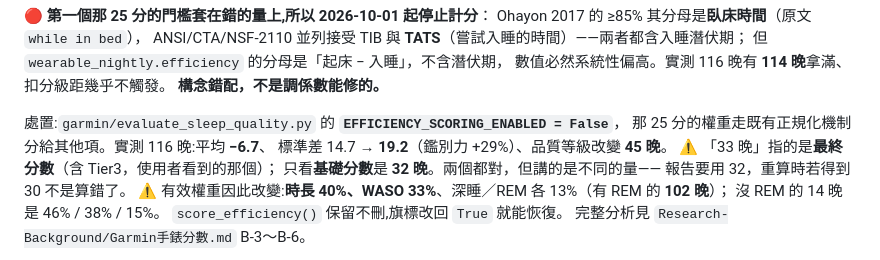
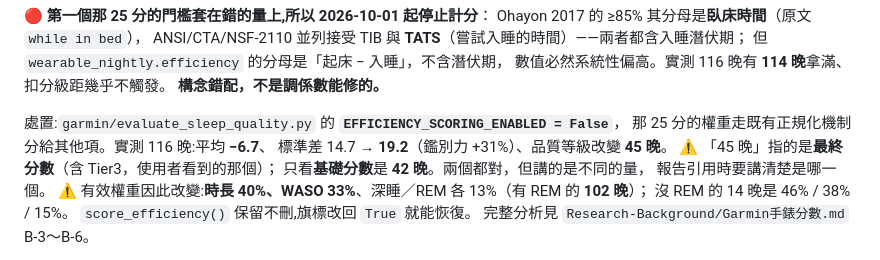
Before and after one commit to Nathan-0227/Sonnap-Project, a Markdown page: CLAUDE.md, the part around the change. Drawn GitHub-style.

Commit message:
docs: 效率那段的 33／32 晚改成 116 晚的 45／42 晚
Co-Authored-By: Claude Opus 5.5 <noreply@anthropic.com>

```diff
--- a/CLAUDE.md
+++ b/CLAUDE.md
@@ -943,10 +943,10 @@ ANSI/CTA/NSF-2110 並列接受 TIB 與 **TATS**（嘗試入睡的時間）——
 
 處置:`garmin/evaluate_sleep_quality.py` 的 **`EFFICIENCY_SCORING_ENABLED = False`**，
 那 25 分的權重走既有正規化機制分給其他項。實測 116 晚:平均 **−6.7**、
-標準差 14.7 → **19.2**（鑑別力 +29%）、品質等級改變 **45 晚**。
-⚠️ 「33 晚」指的是**最終分數**（含 Tier3，使用者看到的那個）；
-只看**基礎分數**是 **32 晚**。兩個都對，但講的是不同的量——
-報告要用 32，重算時若得到 30 不是算錯了。
+標準差 14.7 → **19.2**（鑑別力 +31%）、品質等級改變 **45 晚**。
+⚠️ 「45 晚」指的是**最終分數**（含 Tier3，使用者看到的那個）；
+只看**基礎分數**是 **42 晚**。兩個都對，但講的是不同的量，
+報告引用時要講清楚是哪一個。
 ⚠️ 有效權重因此改變:**時長 40%、WASO 33%**、深睡／REM 各 13%（有 REM 的 **102 晚**）；
 沒 REM 的 14 晚是 46% / 38% / 15%。
 `score_efficiency()` 保留不刪,旗標改回 `True` 就能恢復。
```
